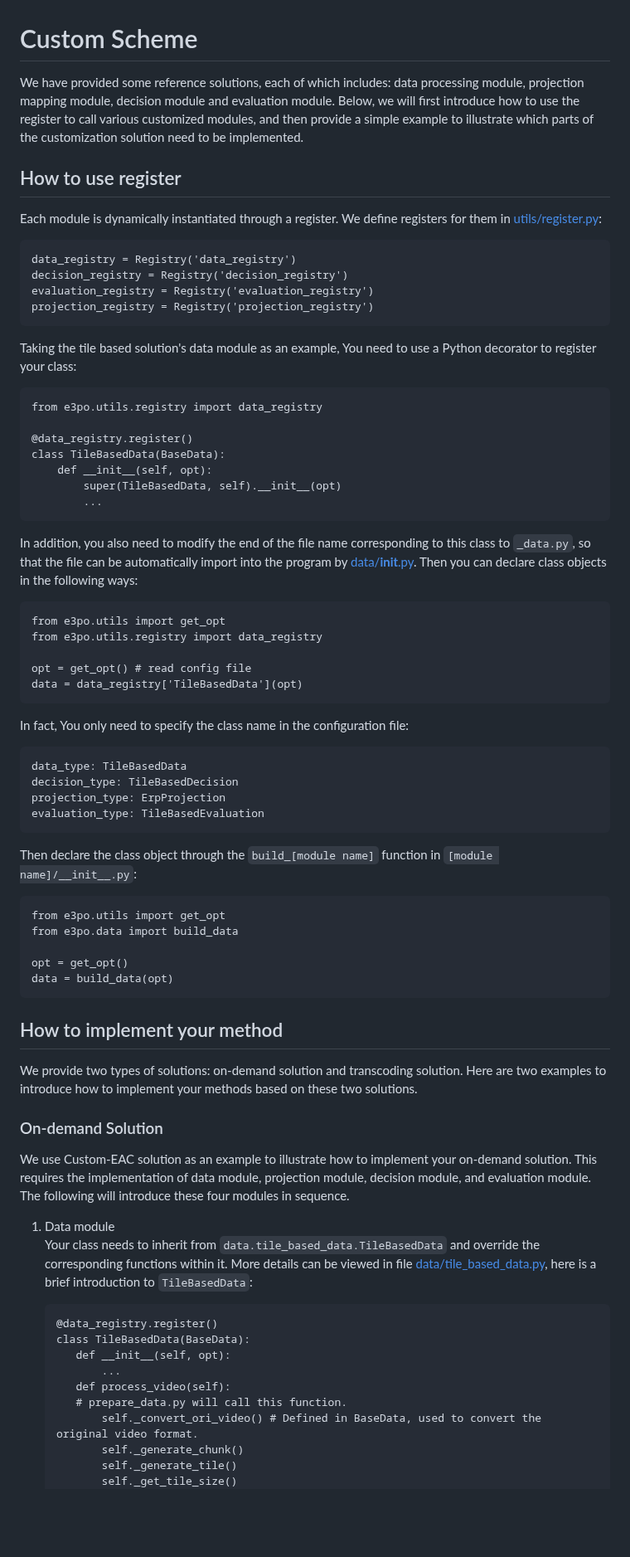
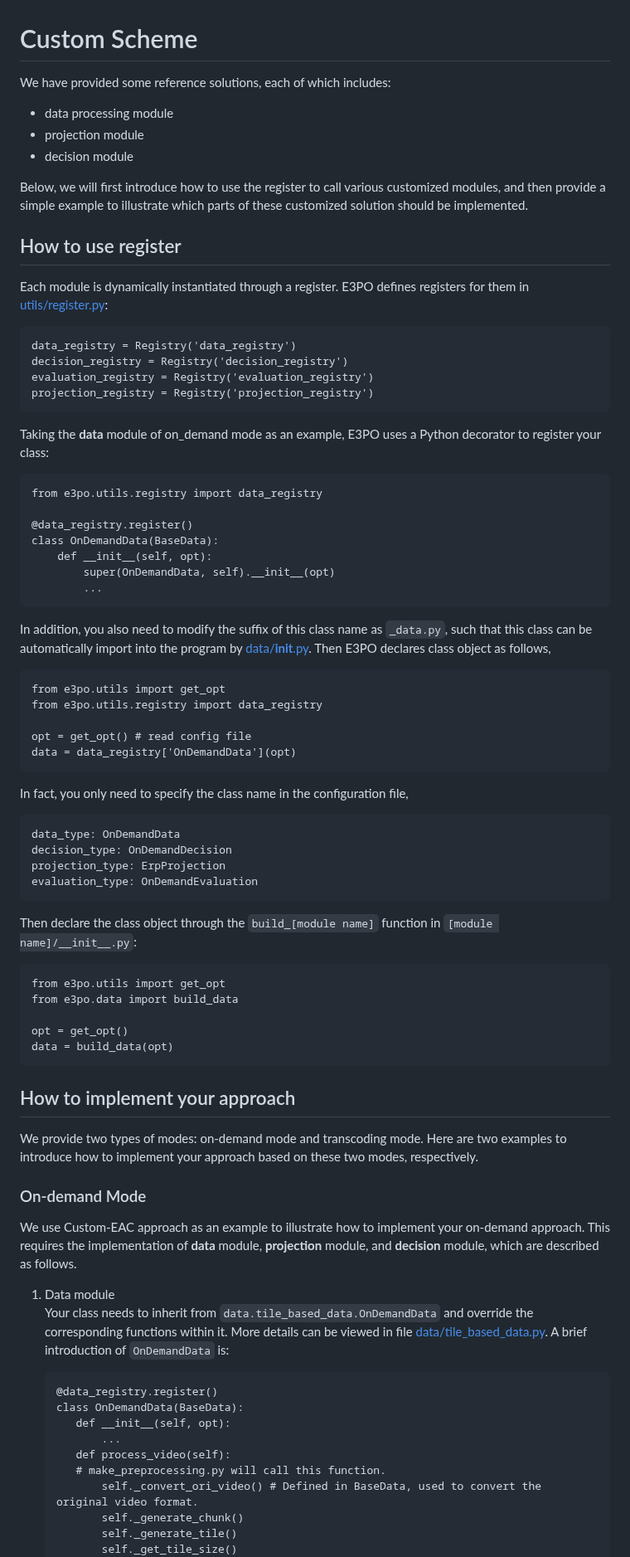
Before and after one commit to bytedance/E3PO, a Markdown page: docs/CustomScheme.md, the part around one of its changes. Shown at 83% size. Rendered like a GitHub page; blank space fills up the shorter version.

````diff
--- a/docs/CustomScheme.md
+++ b/docs/CustomScheme.md
@@ -1,47 +1,43 @@
 # Custom Scheme
 We have provided some reference solutions, each of which includes:
-data processing module,
-projection mapping module,
-decision module and evaluation module.
-Below, we will first introduce how to use the register to call various customized modules,
-and then provide a simple example to illustrate which parts of the customization solution need to be implemented.
+* data processing module
+* projection module
+* decision module
+
+Below, we will first introduce how to use the register to call various customized modules, and then provide a simple example to illustrate which parts of these customized solution should be implemented.
 
 ## How to use register
-Each module is dynamically instantiated through a register.
-We define registers for them in [utils/register.py](../e3po/utils/registry.py):
+Each module is dynamically instantiated through a register. E3PO defines registers for them in [utils/register.py](../e3po/utils/registry.py):
 ```
 data_registry = Registry('data_registry')
 decision_registry = Registry('decision_registry')
 evaluation_registry = Registry('evaluation_registry')
 projection_registry = Registry('projection_registry')
 ```
-Taking the tile based solution's data module as an example,
-You need to use a Python decorator to register your class:
+Taking the **data** module of on_demand mode as an example, E3PO uses a Python decorator to register your class:
 ```
 from e3po.utils.registry import data_registry
 
 @data_registry.register()
-class TileBasedData(BaseData):
+class OnDemandData(BaseData):
     def __init__(self, opt):
-        super(TileBasedData, self).__init__(opt)
+        super(OnDemandData, self).__init__(opt)
         ...
 ```
-In addition, you also need to modify the end of the file name corresponding to this class to `_data.py`,
-so that the file can be automatically import into the program by [data/__init__.py](../e3po/data/__init__.py).
-Then you can declare class objects in the following ways:
+In addition, you also need to modify the suffix of this class name as `_data.py`, such that this class can be automatically import into the program by [data/__init__.py](../e3po/data/__init__.py). Then E3PO declares class object as follows,
 ```
 from e3po.utils import get_opt
 from e3po.utils.registry import data_registry
 
 opt = get_opt() # read config file
-data = data_registry['TileBasedData'](opt)
+data = data_registry['OnDemandData'](opt)
 ```
-In fact, You only need to specify the class name in the configuration file:
+In fact, you only need to specify the class name in the configuration file,
 ```
-data_type: TileBasedData
-decision_type: TileBasedDecision
+data_type: OnDemandData
+decision_type: OnDemandDecision
 projection_type: ErpProjection
-evaluation_type: TileBasedEvaluation
+evaluation_type: OnDemandEvaluation
 ```
 Then declare the class object through the `build_[module name]` function in `[module name]/__init__.py`:
 ```
@@ -52,26 +48,21 @@ opt = get_opt()
 data = build_data(opt)
 ```
 
-## How to implement your  method
-We provide two types of solutions: on-demand solution and transcoding solution.
-Here are two examples to introduce how to implement your methods based on these two solutions.
+## How to implement your approach
+We provide two types of modes: on-demand mode and transcoding mode. Here are two examples to introduce how to implement your approach based on these two modes, respectively.
 
-### On-demand Solution
-We use Custom-EAC solution as an example to illustrate how to implement your on-demand solution.
-This requires the implementation of data module, projection module, decision module, and evaluation module.
-The following will introduce these four modules in sequence.
+### On-demand Mode
+We use Custom-EAC approach as an example to illustrate how to implement your on-demand approach. This requires the implementation of **data** module, **projection** module, and **decision** module, which are described as follows.
 
 1. Data module<br>
-    Your class needs to inherit from `data.tile_based_data.TileBasedData` and override the corresponding functions within it.
-    More details can be viewed in file [data/tile_based_data.py](../e3po/data/tile_based_data.py),
-    here is a brief introduction to `TileBasedData`:
+    Your class needs to inherit from `data.tile_based_data.OnDemandData` and override the corresponding functions within it. More details can be viewed in file [data/tile_based_data.py](../e3po/data/on_demand_data.py). A brief introduction of `OnDemandData` is:
     ```
     @data_registry.register()
-    class TileBasedData(BaseData):
+    class OnDemandData(BaseData):
        def __init__(self, opt):
            ...
        def process_video(self):
-       # prepare_data.py will call this function.
+       # make_preprocessing.py will call this function.
            self._convert_ori_video() # Defined in BaseData, used to convert the original video format.
            self._generate_chunk()
            self._generate_tile()
````
Also changed, not shown: other parts of docs/CustomScheme.md (+52 -131 lines), docs/Config.md (+12 -12 lines).
